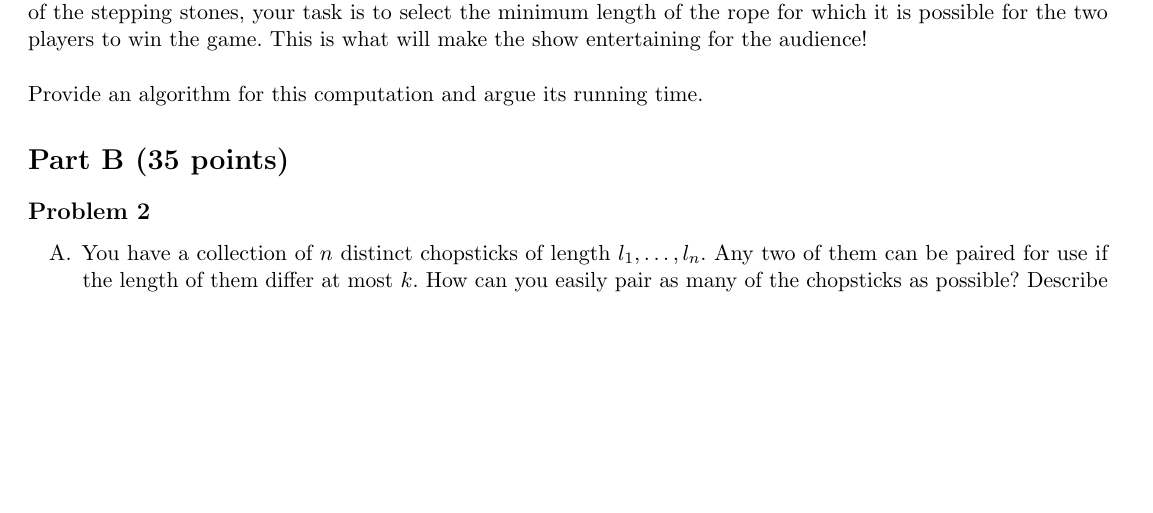
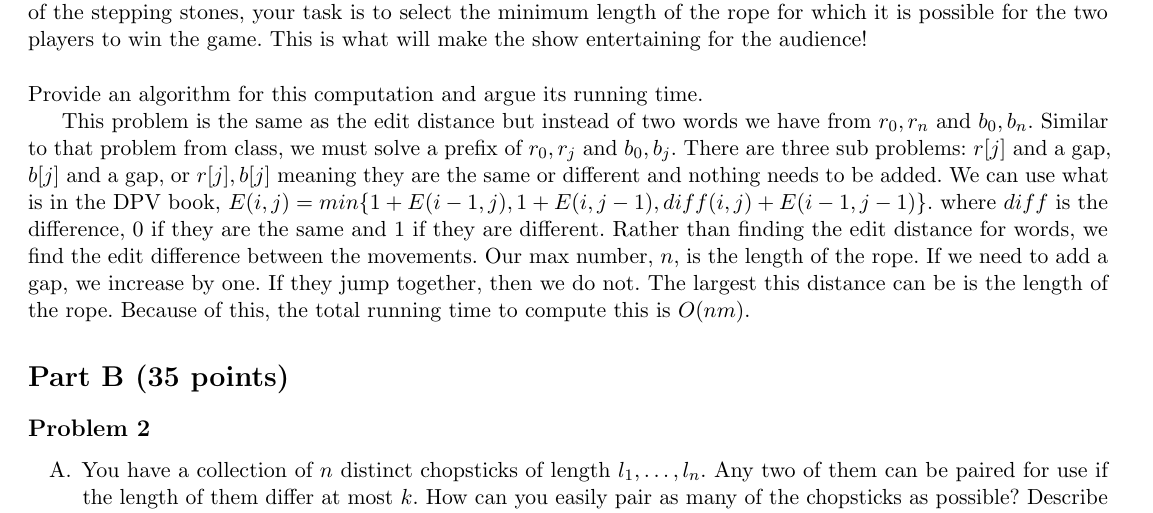
Before and after one commit to PLJNS/Rutgers-Algo-Spring-2014, a LaTeX problem sheet (Homework 03/hw_3.tex): part of page 1 of 2, cut so that both start at the same text, the shorter picture padded with empty space. Compiled offline with pdfLaTeX.

Commit message:
problem 1, will ad d more

```diff
--- a/Homework 03/hw_3.tex
+++ b/Homework 03/hw_3.tex
@@ -74,6 +74,8 @@ will make the show entertaining for the audience!\\
 running time.
 
 
+This problem is the same as the edit distance but instead of two words we have from $r_0,r_n$ and $b_0,b_n$. Similar to that problem from class, we must solve a prefix of $r_0,r_j$ and $b_0,b_j$. There are three sub problems: $r[j]$ and a gap, $b[j]$ and a gap, or $r[j],b[j]$ meaning they are the same or different and nothing needs to be added. We can use what is in the DPV book, $E(i,j) = min\{1+E(i-1,j), 1+E(i,j-1), diff(i,j)+E(i-1,j-1)\}$. where $diff$ is the difference, $0$ if they are the same and $1$ if they are different. Rather than finding the edit distance for words, we find the edit difference between the movements. Our max number, $n$, is the length of the rope. If we need to add a gap, we increase by one. If they jump together, then we do not. The largest this distance can be is the length of the rope. Because of this, the total running time to compute this is $O(nm)$.
+
 \section*{Part B (35 points)}
 
 \subsection*{Problem 2}
```
Also changed, not shown: Homework 03/hw_3.pdf, 2 other files.
